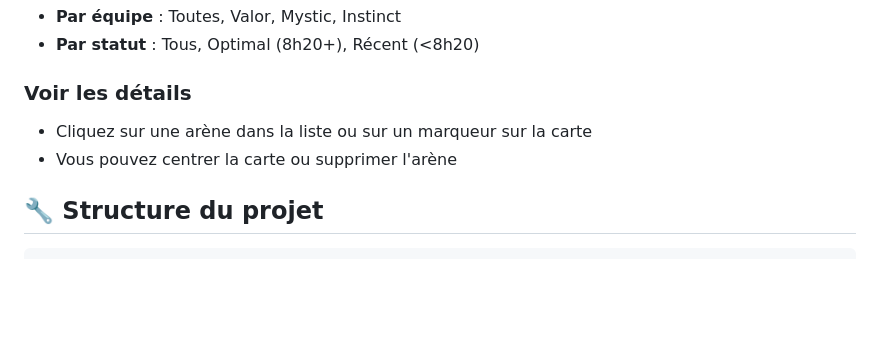
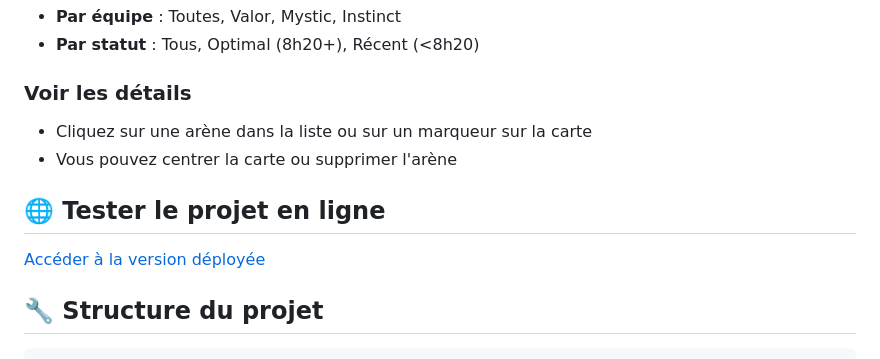
Before and after one commit to coeyn/pokemon-arenes, a Markdown page: README.md, the part around the change. Rendered like a GitHub page; blank space fills up the shorter version.

Commit message:
correction design

````diff
--- a/README.md
+++ b/README.md
@@ -79,6 +79,10 @@ Le système suit les règles officielles de Pokémon GO :
 - Cliquez sur une arène dans la liste ou sur un marqueur sur la carte
 - Vous pouvez centrer la carte ou supprimer l'arène
 
+## 🌐 Tester le projet en ligne
+
+[Accéder à la version déployée](https://coeyn.github.io/pokemon-arenes/)
+
 ## 🔧 Structure du projet
 
 ```
````
